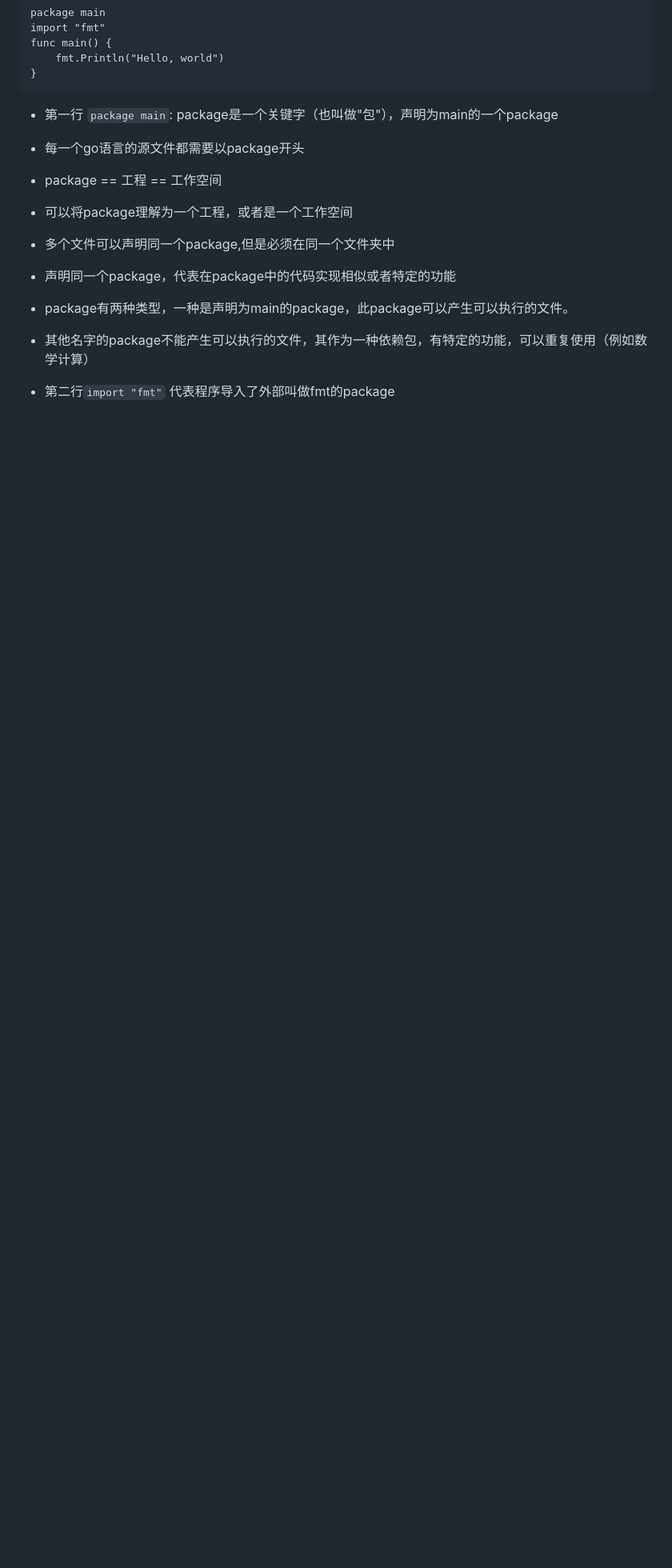
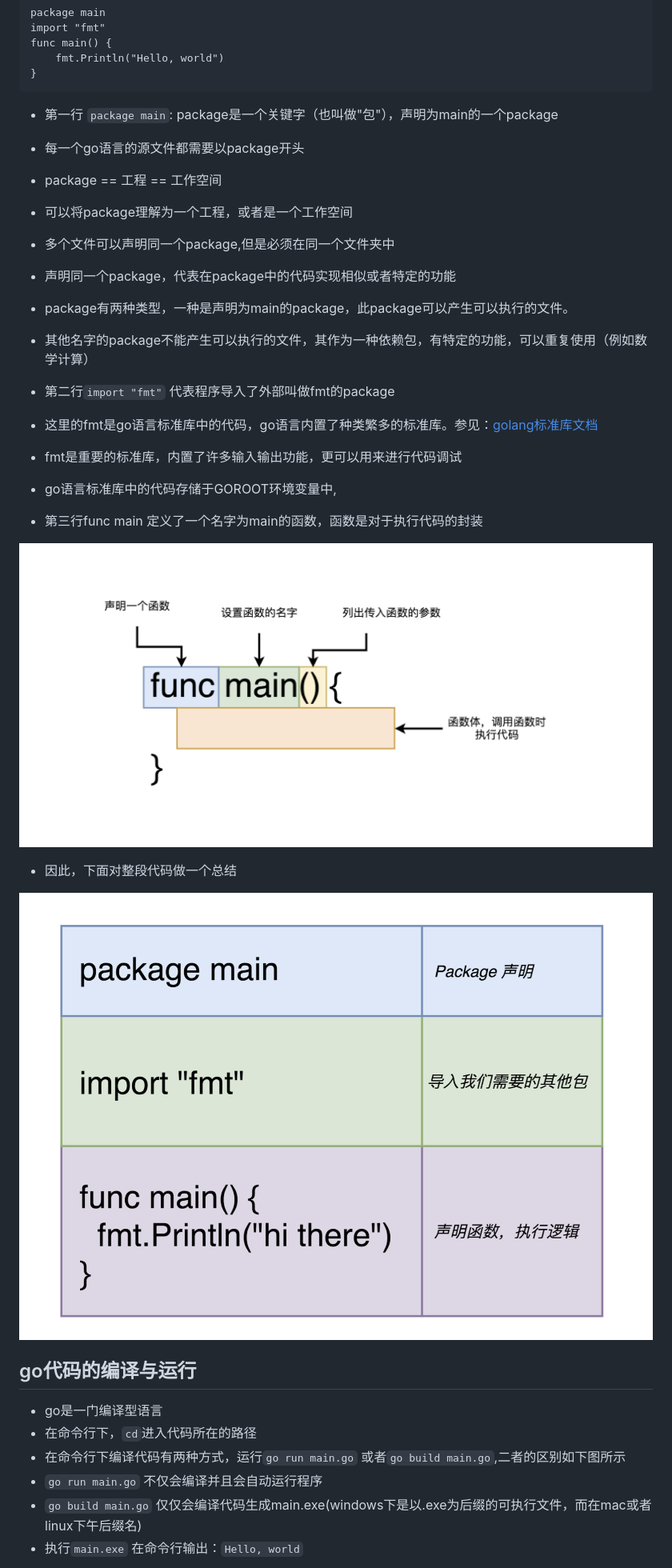
Before and after one commit to dreamerjackson/theWayToGolang, a Markdown page: doc/golang[3]-helloworld.md, the part around the change printed below. Shown: that part at 80% size. Rendered like a GitHub page; pictures changed too: image/golang[2.3]-1.png (added), image/golang[2.3]-2.png (added); blank space fills up the shorter version.

Commit message:
feat: aticle update

```diff
--- a/doc/golang[3]-helloworld.md
+++ b/doc/golang[3]-helloworld.md
@@ -27,3 +27,23 @@ func main() {
 * 其他名字的package不能产生可以执行的文件，其作为一种依赖包，有特定的功能，可以重复使用（例如数学计算）
 
 * 第二行`import "fmt"` 代表程序导入了外部叫做fmt的package
+* 这里的fmt是go语言标准库中的代码，go语言内置了种类繁多的标准库。参见：[golang标准库文档](https://golang.org/pkg/)
+* fmt是重要的标准库，内置了许多输入输出功能，更可以用来进行代码调试
+* go语言标准库中的代码存储于GOROOT环境变量中,
+
+* 第三行func main 定义了一个名字为main的函数，函数是对于执行代码的封装
+
+![image](../image/golang[2.3]-1.png)
+
+* 因此，下面对整段代码做一个总结
+
+![image](../image/golang[2.3]-2.png)
+
+## go代码的编译与运行
+* go是一门编译型语言
+* 在命令行下，`cd`进入代码所在的路径
+* 在命令行下编译代码有两种方式，运行`go run main.go` 或者`go build main.go`,二者的区别如下图所示
+* `go run main.go` 不仅会编译并且会自动运行程序
+* `go build main.go` 仅仅会编译代码生成main.exe(windows下是以.exe为后缀的可执行文件，而在mac或者linux下午后缀名)
+* 执行`main.exe` 在命令行输出：`Hello, world`
+
```
Also changed, not shown: other parts of doc/golang[3]-helloworld.md (+1 -0 lines), image/golang[2.3]-3.png (added).
